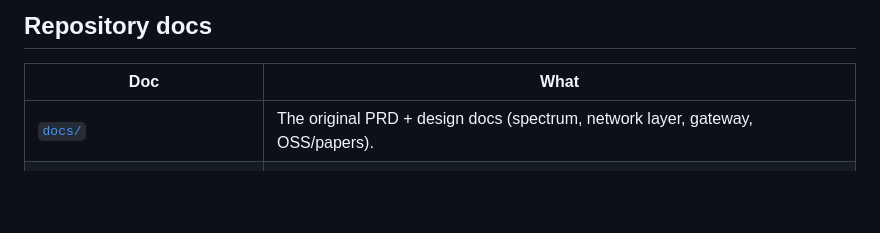
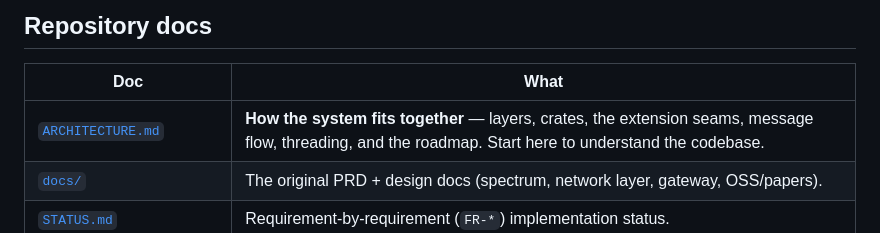
Before and after one commit to Matrix-Share/matrix, a Markdown page: README.md, the part around the change. GitHub-like rendering; blank space fills up the shorter version.

```diff
--- a/README.md
+++ b/README.md
@@ -52,6 +52,7 @@ The GUI also exposes a **"Run network self-test"** button that executes the
 
 | Doc | What |
 |---|---|
+| [`ARCHITECTURE.md`](ARCHITECTURE.md) | **How the system fits together** — layers, crates, the extension seams, message flow, threading, and the roadmap. Start here to understand the codebase. |
 | [`docs/`](docs/) | The original PRD + design docs (spectrum, network layer, gateway, OSS/papers). |
 | [`STATUS.md`](STATUS.md) | Requirement-by-requirement (`FR-*`) implementation status. |
 | [`GAPS.md`](GAPS.md) | Design-doc gap analysis + research-paper "what-to-improve" agenda. |
```
Also changed, not shown: ARCHITECTURE.md (added, +354 -0 lines).
